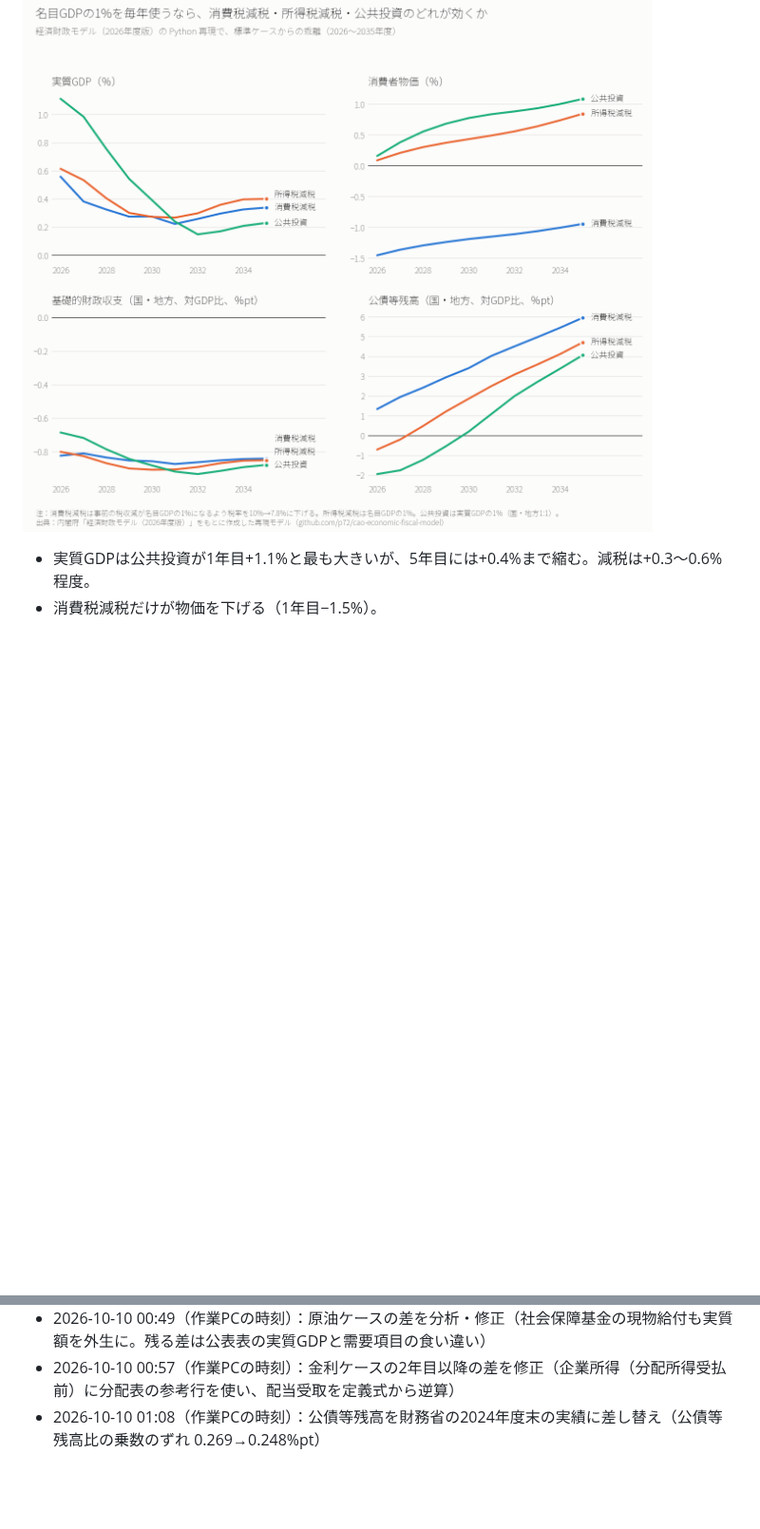
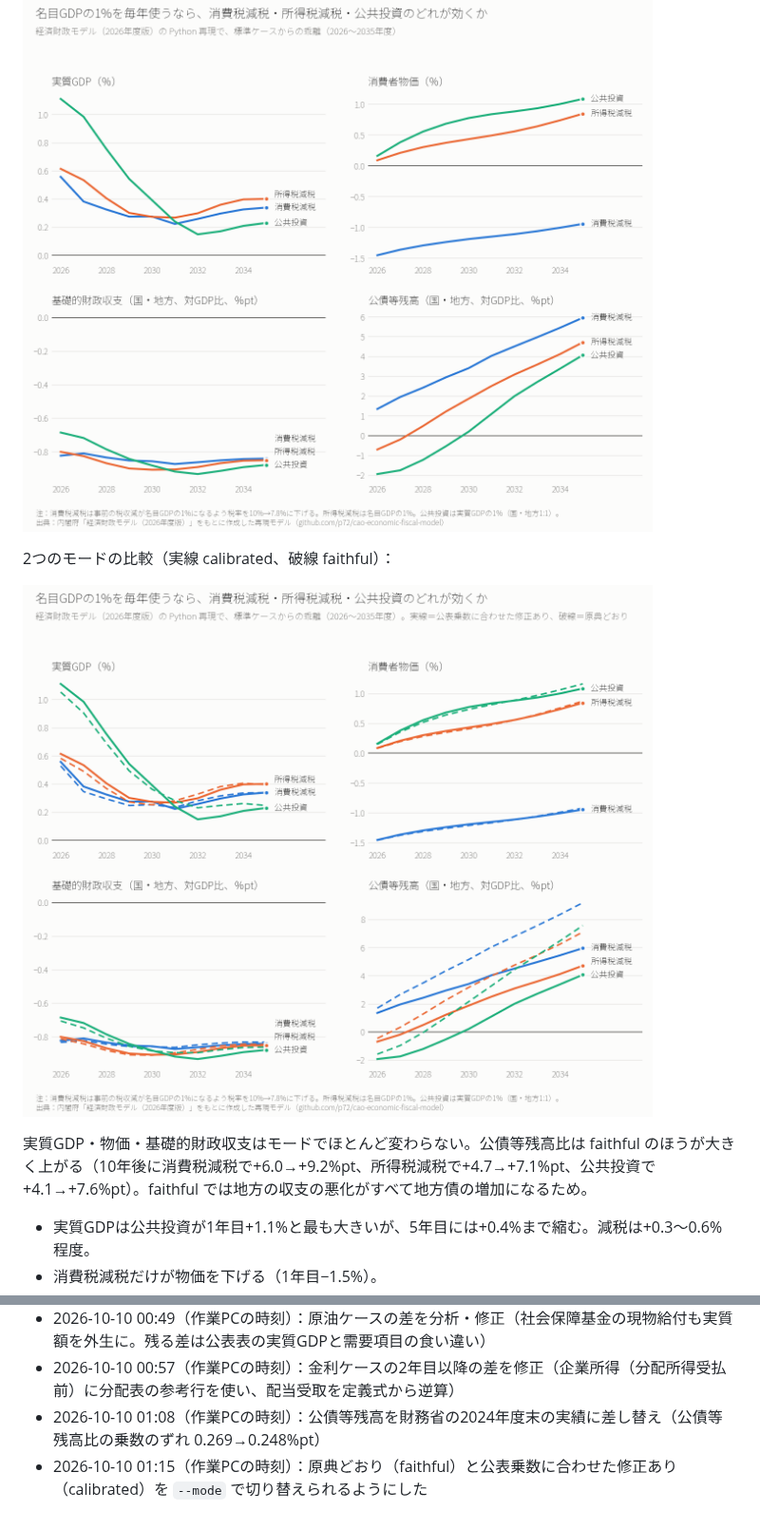
Before and after one commit to p72/cao-economic-fiscal-model, a Markdown page: README.md, 2 parts joined by grey strips. Shown at 95% size. Drawn GitHub-style; pictures changed too: output/scenario_fiscal_compare.png (added); blank space fills up the shorter version.

```diff
--- a/README.md
+++ b/README.md
@@ -109,6 +131,12 @@ py src/simulate.py             # 8ケースの乗数 → output/multipliers.csv
 
 ![シナリオ](output/scenario_fiscal.png)
 
+2つのモードの比較（実線 calibrated、破線 faithful）：
+
+![シナリオ（モード比較）](output/scenario_fiscal_compare.png)
+
+実質GDP・物価・基礎的財政収支はモードでほとんど変わらない。公債等残高比は faithful のほうが大きく上がる（10年後に消費税減税で+6.0→+9.2%pt、所得税減税で+4.7→+7.1%pt、公共投資で+4.1→+7.6%pt）。faithful では地方の収支の悪化がすべて地方債の増加になるため。
+
 - 実質GDPは公共投資が1年目+1.1%と最も大きいが、5年目には+0.4%まで縮む。減税は+0.3〜0.6%程度。
 - 消費税減税だけが物価を下げる（1年目−1.5%）。
 - 10年後の公債等残高比はどれも+4〜6%pt。消費税減税は物価が下がって名目GDPが伸びない分、残高比の上昇が最も大きい（+6.0%pt）。
@@ -127,3 +155,4 @@ py src/simulate.py             # 8ケースの乗数 → output/multipliers.csv
 - 2026-10-10 00:49（作業PCの時刻）：原油ケースの差を分析・修正（社会保障基金の現物給付も実質額を外生に。残る差は公表表の実質GDPと需要項目の食い違い）
 - 2026-10-10 00:57（作業PCの時刻）：金利ケースの2年目以降の差を修正（企業所得（分配所得受払前）に分配表の参考行を使い、配当受取を定義式から逆算）
 - 2026-10-10 01:08（作業PCの時刻）：公債等残高を財務省の2024年度末の実績に差し替え（公債等残高比の乗数のずれ 0.269→0.248%pt）
+- 2026-10-10 01:15（作業PCの時刻）：原典どおり（faithful）と公表乗数に合わせた修正あり（calibrated）を `--mode` で切り替えられるようにした
```
Also changed, not shown: other parts of README.md (+24 -2 lines), 9 other files.
